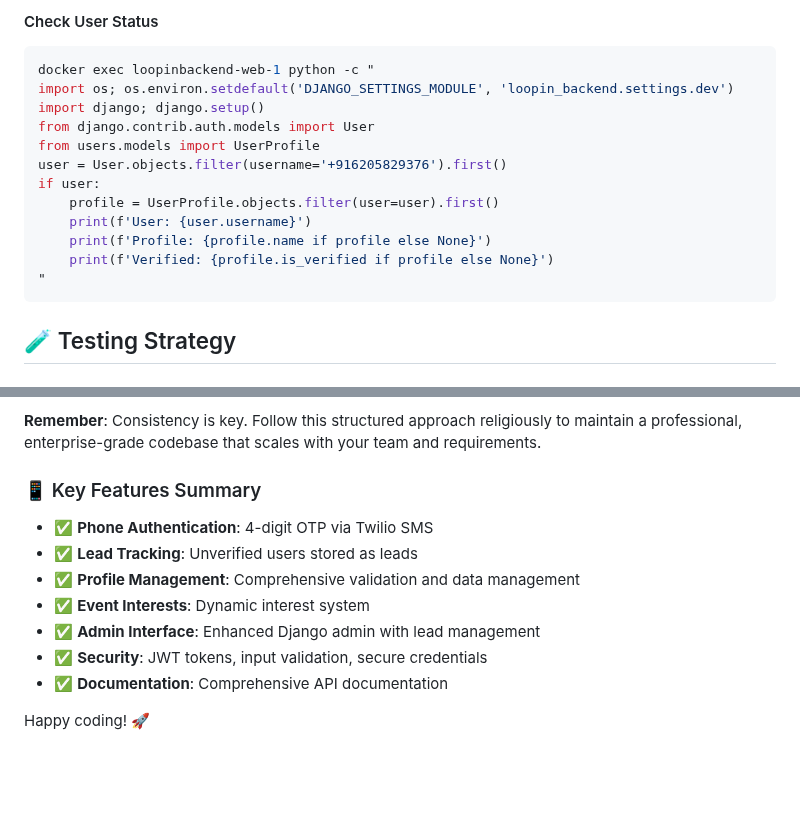
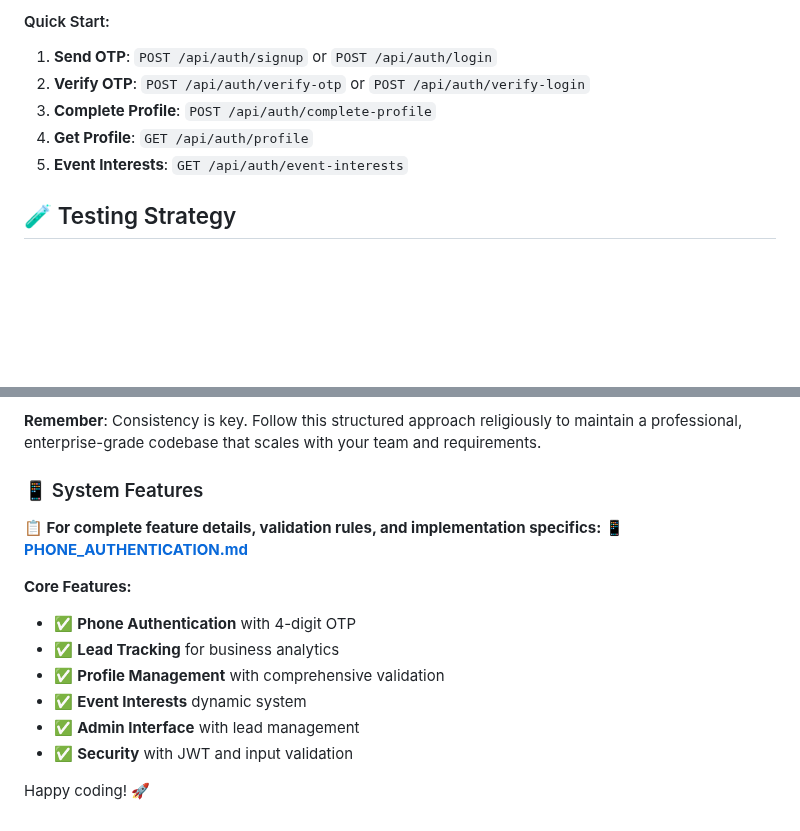
Before and after one commit to LOOPINX-CIRCLE/LoopinBackend, a Markdown page: README.md, 2 parts joined by grey strips. Drawn GitHub-style; blank space fills up the shorter version.

````diff
--- a/README.md
+++ b/README.md
@@ -726,18 +506,9 @@ print(f'Verified: {otp.is_verified if otp else None}')
-#### Check User Status
-```bash
-docker exec loopinbackend-web-1 python -c "
-import os; os.environ.setdefault('DJANGO_SETTINGS_MODULE', 'loopin_backend.settings.dev')
-import django; django.setup()
-from django.contrib.auth.models import User
-from users.models import UserProfile
-user = User.objects.filter(username='+916205829376').first()
-if user:
-    profile = UserProfile.objects.filter(user=user).first()
-    print(f'User: {user.username}')
-    print(f'Profile: {profile.name if profile else None}')
-    print(f'Verified: {profile.is_verified if profile else None}')
-"
-```
+#### Quick Start:
+1. **Send OTP**: `POST /api/auth/signup` or `POST /api/auth/login`
+2. **Verify OTP**: `POST /api/auth/verify-otp` or `POST /api/auth/verify-login`
+3. **Complete Profile**: `POST /api/auth/complete-profile`
+4. **Get Profile**: `GET /api/auth/profile`
+5. **Event Interests**: `GET /api/auth/event-interests`
 
 ## 🧪 Testing Strategy
 
@@ -929,14 +700,17 @@ This project structure is designed for **long-term maintainability** and **team
 
 **Remember**: Consistency is key. Follow this structured approach religiously to maintain a professional, enterprise-grade codebase that scales with your team and requirements.
 
-### 📱 Key Features Summary
+### 📱 System Features
 
-- ✅ **Phone Authentication**: 4-digit OTP via Twilio SMS
-- ✅ **Lead Tracking**: Unverified users stored as leads
-- ✅ **Profile Management**: Comprehensive validation and data management
-- ✅ **Event Interests**: Dynamic interest system
-- ✅ **Admin Interface**: Enhanced Django admin with lead management
-- ✅ **Security**: JWT tokens, input validation, secure credentials
-- ✅ **Documentation**: Comprehensive API documentation
+**📋 For complete feature details, validation rules, and implementation specifics:**
+**[📱 PHONE_AUTHENTICATION.md](./PHONE_AUTHENTICATION.md)**
+
+**Core Features:**
+- ✅ **Phone Authentication** with 4-digit OTP
+- ✅ **Lead Tracking** for business analytics
+- ✅ **Profile Management** with comprehensive validation
+- ✅ **Event Interests** dynamic system
+- ✅ **Admin Interface** with lead management
+- ✅ **Security** with JWT and input validation
 
 Happy coding! 🚀
````
Also changed, not shown: other parts of README.md (+14 -234 lines).
